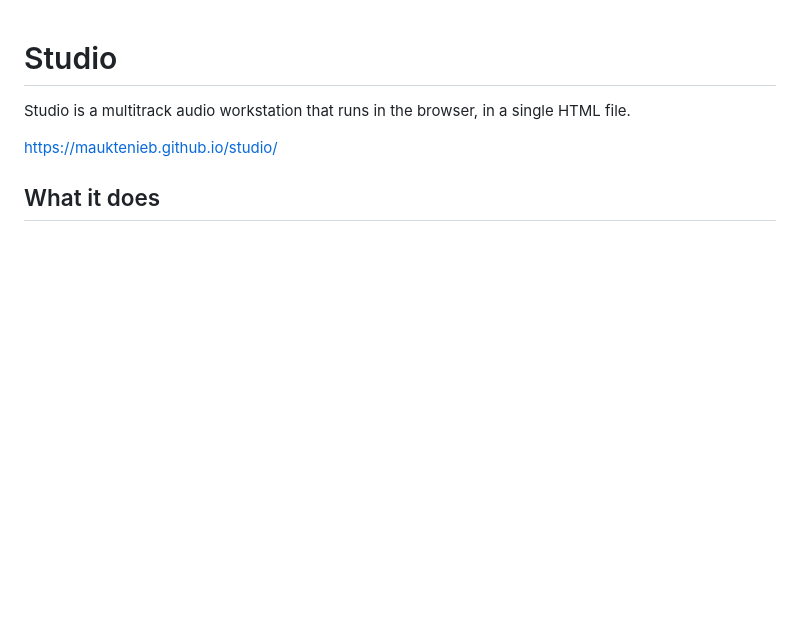
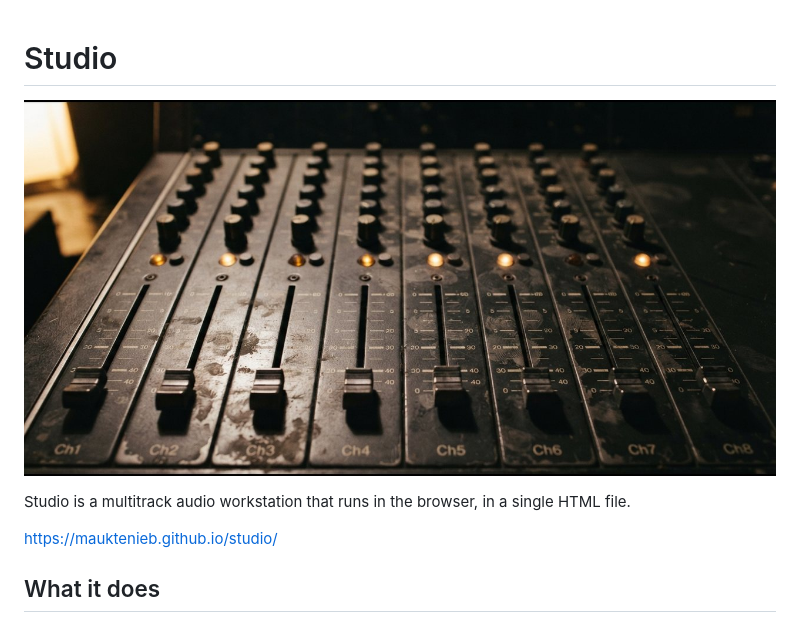
Before and after one commit to MaukTenieb/studio, a Markdown page: README.md, the part around the change. Drawn GitHub-style; pictures changed too: img/social.jpg (added); blank space fills up the shorter version.

```diff
--- a/README.md
+++ b/README.md
@@ -1,4 +1,6 @@
 # Studio
+
+![Studio](img/social.jpg)
 
 Studio is a multitrack audio workstation that runs in the browser, in a single HTML file.
 
```
Also changed, not shown: img/icon-180.png (added), img/icon-192.png (added), img/icon-32.png (added), img/icon-512.jpg (added), img/reel.jpg (added), 1 other file.
